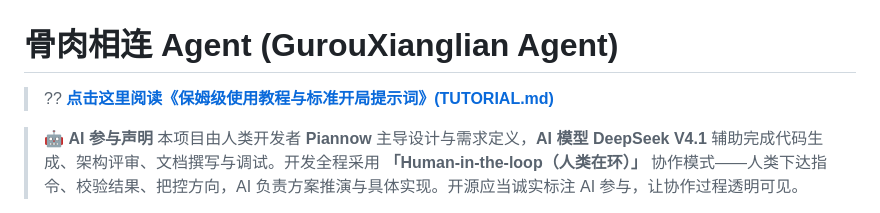
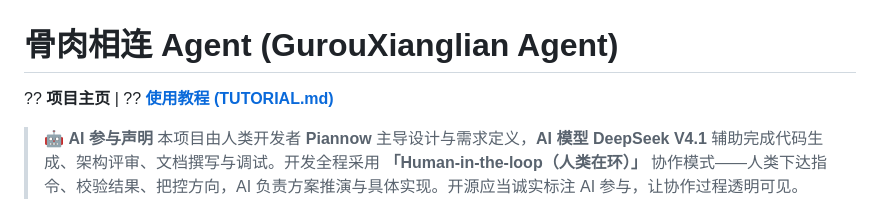
Before and after one commit to Piannow/GurouXianglianAgent, a Markdown page: README.md, the part around the change. Drawn GitHub-style.

Commit message:
docs: sync navigation bars for README and TUTORIAL

```diff
--- a/README.md
+++ b/README.md
@@ -1,6 +1,8 @@
 # 骨肉相连 Agent (GurouXianglian Agent)
 
-> ?? **[点击这里阅读《保姆级使用教程与标准开局提示词》(TUTORIAL.md)](TUTORIAL.md)**
+?? **项目主页** | ?? **[使用教程 (TUTORIAL.md)](TUTORIAL.md)**
+
+
 
 > 🤖 **AI 参与声明**
 > 本项目由人类开发者 **Piannow** 主导设计与需求定义，**AI 模型 DeepSeek V4.1** 辅助完成代码生成、架构评审、文档撰写与调试。开发全程采用 **「Human-in-the-loop（人类在环）」** 协作模式——人类下达指令、校验结果、把控方向，AI 负责方案推演与具体实现。开源应当诚实标注 AI 参与，让协作过程透明可见。
```
Also changed, not shown: TUTORIAL.md (+4 -0 lines).
